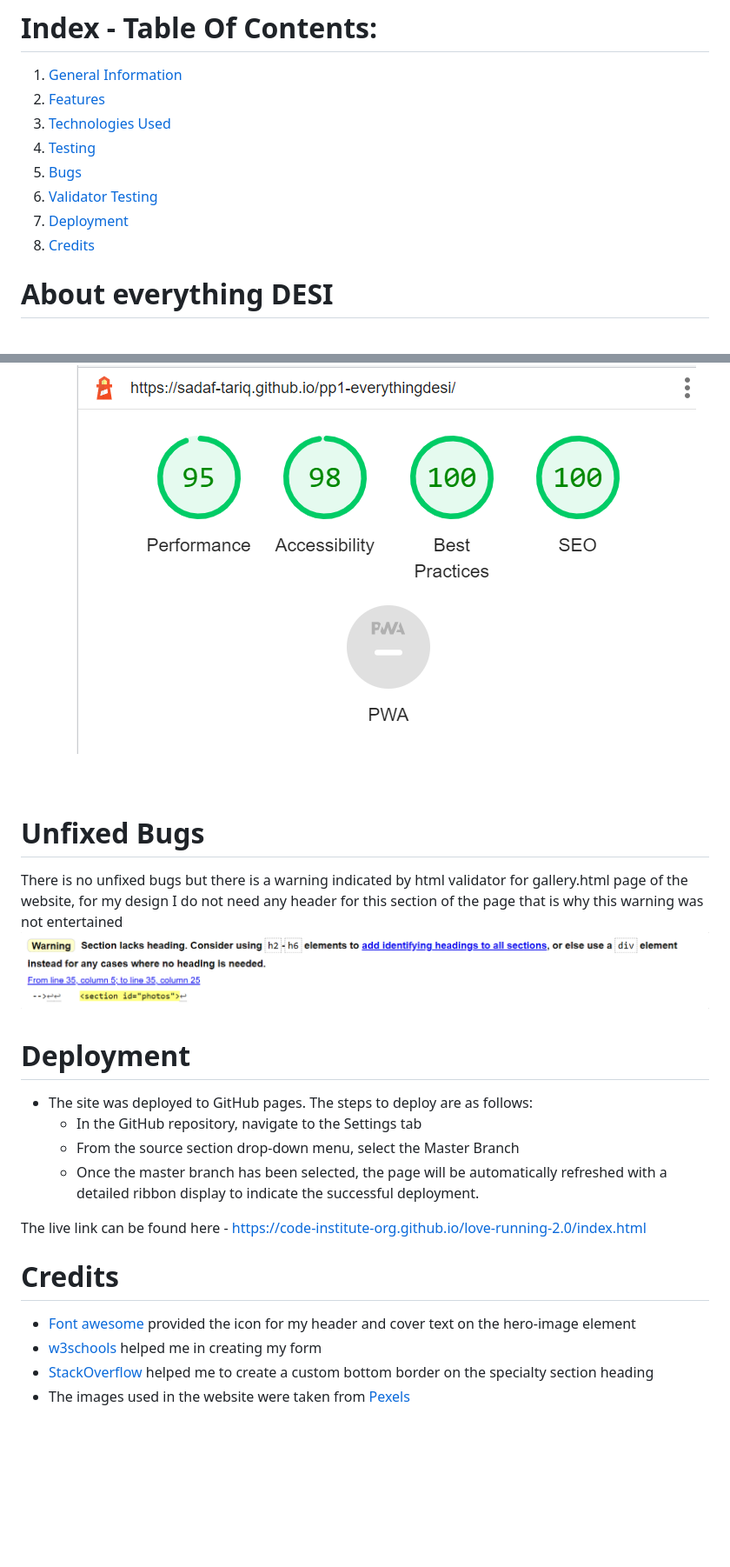
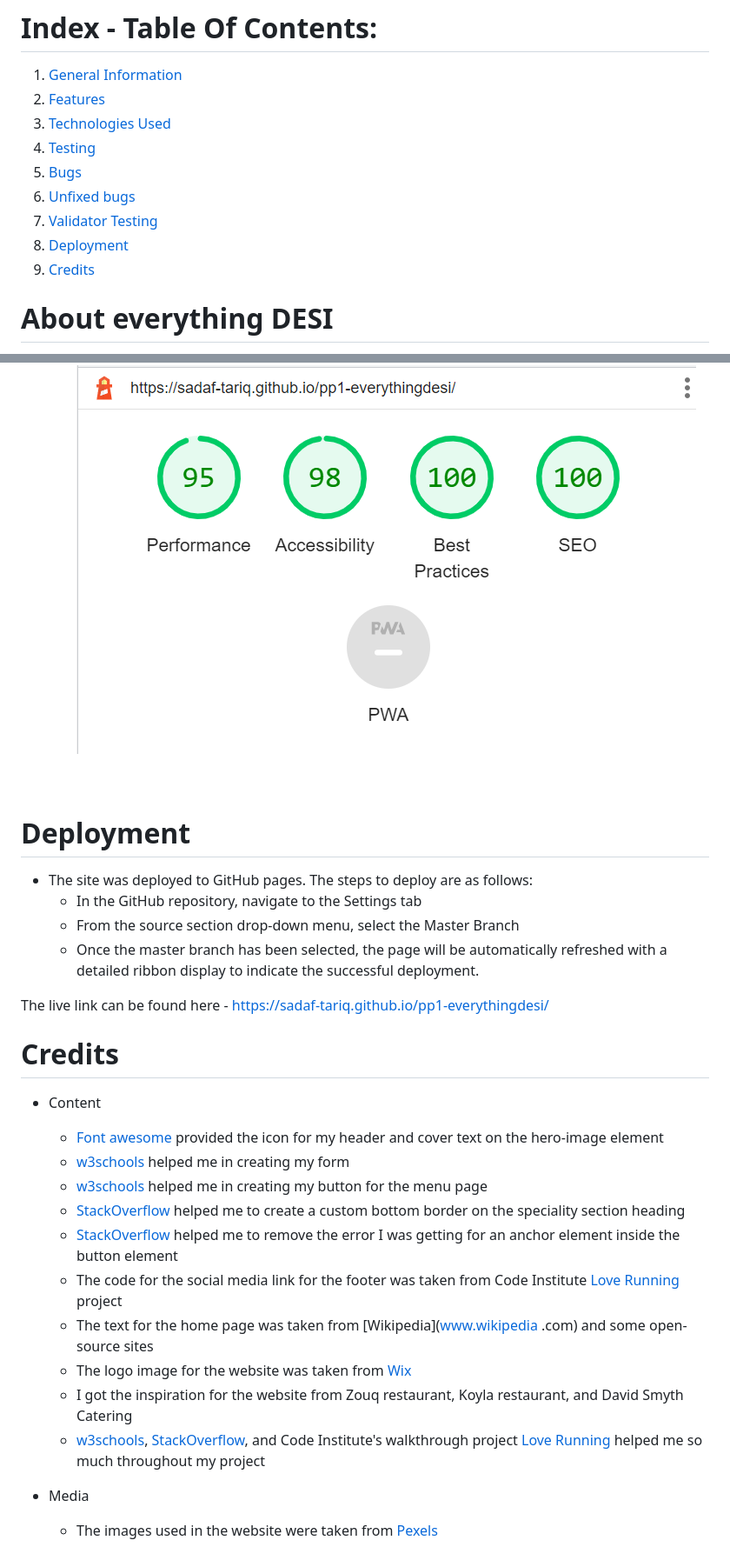
Before and after one commit to Sadaf-Tariq/pp1-everythingdesi, a Markdown page: README.md, 2 parts joined by grey strips. Shown at 87% size. GitHub-like rendering; blank space fills up the shorter version.

Commit message:
Update credit section

```diff
--- a/README.md
+++ b/README.md
@@ -5,9 +5,10 @@
 3. [Technologies Used](#Technologies-Used)
 4. [Testing](#Testing)
 5. [Bugs](#Bugs)
-6. [Validator Testing](#Validator-Testing)
-7. [Deployment](#Deployment)
-8. [Credits](#Credits)
+6. [Unfixed bugs](#Unfixed-Bugs)
+7. [Validator Testing](#Validator-Testing)
+8. [Deployment](#Deployment)
+9. [Credits](#Credits)
 
 # About everything DESI
 The everything DESI website is a catering website for anyone who loves desi food. When deciding on a topic for the project. I wanted to do something I am passionate about. I love desi food and I love to cook, and catering service is something I want to do in the future so I concluded to do a catering website. The website offers spicy, rich, flavourful, and diverse desi cuisine.
@@ -134,9 +136,6 @@ Users of this website will be able to find all the information they need to know
   * I confirmed that the colors and fonts chosen are easy to read and accessible by running it through lighthouse in developer tools
 
     ![Lighthouse report](/assets/images/lighthouse.png)
-# Unfixed Bugs
-There is no unfixed bugs but there is a warning indicated by html validator for gallery.html page of the website, for my design I do not need any header for this section of the page that is why this warning was not entertained
-![Warning Image](/assets/images/warning.png)
 
 # Deployment
 - The site was deployed to GitHub pages. The steps to deploy are as follows:
@@ -144,11 +143,20 @@ There is no unfixed bugs but there is a warning indicated by html validator for
   - From the source section drop-down menu, select the Master Branch
   - Once the master branch has been selected, the page will be automatically refreshed with a detailed ribbon display to indicate the successful deployment.
 
-The live link can be found here - https://code-institute-org.github.io/love-running-2.0/index.html
+The live link can be found here - https://sadaf-tariq.github.io/pp1-everythingdesi/
 
 # Credits
+* Content
+  * [Font awesome](https://fontawesome.com/) provided the icon for my header and cover text on the hero-image element
+  * [w3schools](https://www.w3schools.com/) helped me in creating my form
+  * [w3schools](https://www.w3schools.com/) helped me in creating my button for the menu page
+  * [StackOverflow](www.stackoverflow.com) helped me to create a custom bottom border on the speciality section heading
+  * [StackOverflow](www.stackoverflow.com) helped me to remove the error I was getting for an anchor element inside the button element
+  * The code for the social media link for the footer was taken from Code Institute [Love Running](https://github.com/Sadaf-Tariq/love-running/blob/main/index.html) project
+  * The text for the home page was taken from [Wikipedia](www.wikipedia .com) and some open-source sites
+  * The logo image for the website was taken from [Wix](www.wix.com)
+  * I got the inspiration for the website from Zouq restaurant, Koyla restaurant, and David Smyth Catering
+  * [w3schools](https://www.w3schools.com/), [StackOverflow](www.stackoverflow.com),  and Code Institute's walkthrough project [Love Running](https://github.com/Sadaf-Tariq/love-running) helped me so much throughout my project
 
-* [Font awesome](https://fontawesome.com/) provided the icon for my header and cover text on the hero-image element
-* [w3schools](https://www.w3schools.com/) helped me in creating my form
-* [StackOverflow](https://www.stackoverflow.com) helped me to create a custom bottom border on the specialty section heading
-* The images used in the website were taken from [Pexels](https://www.pexels.com/)
+* Media
+  * The images used in the website were taken from [Pexels](https://www.pexels.com/)
```
Also changed, not shown: other parts of README.md (+11 -10 lines).
